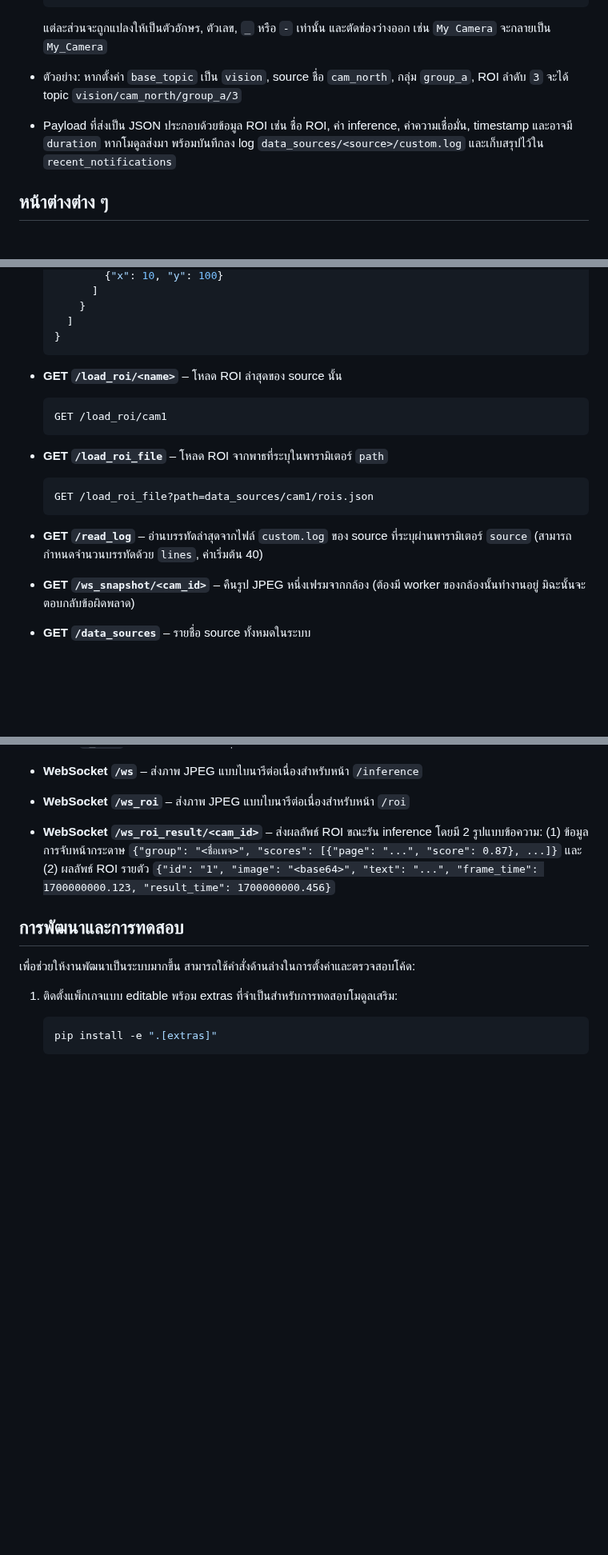
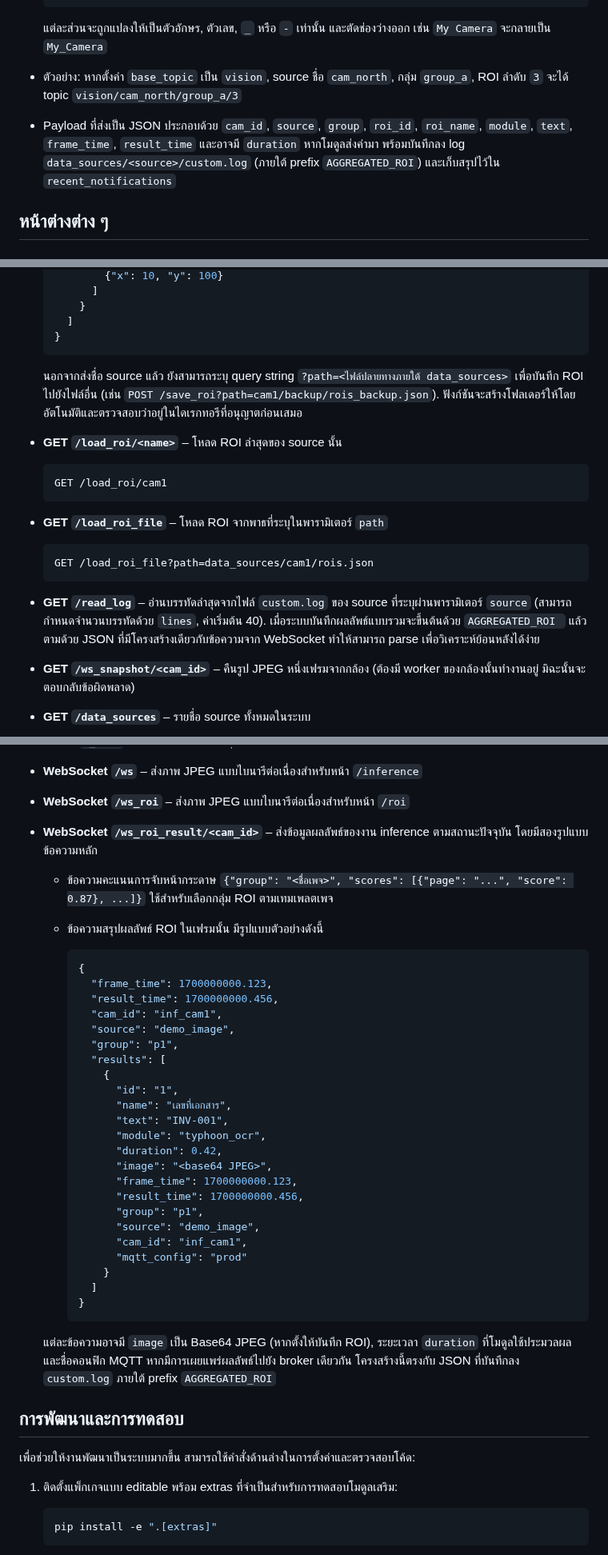
Before and after one commit to SMART-Sense-Industrial-Design/VisionROI, a Markdown page: README.md, 3 parts joined by grey strips. Shown at 80% size. GitHub-like rendering; blank space fills up the shorter version.

Commit message:
Update documentation for aggregated ROI results

````diff
--- a/README.md
+++ b/README.md
@@ -335,7 +336,7 @@ tg.start_send_text("สวัสดี")
 
   แต่ละส่วนจะถูกแปลงให้เป็นตัวอักษร, ตัวเลข, `_` หรือ `-` เท่านั้น และตัดช่องว่างออก เช่น `My Camera` จะกลายเป็น `My_Camera`
 - ตัวอย่าง: หากตั้งค่า `base_topic` เป็น `vision`, source ชื่อ `cam_north`, กลุ่ม `group_a`, ROI ลำดับ `3` จะได้ topic `vision/cam_north/group_a/3`
-- Payload ที่ส่งเป็น JSON ประกอบด้วยข้อมูล ROI เช่น ชื่อ ROI, ค่า inference, ค่าความเชื่อมั่น, timestamp และอาจมี `duration` หากโมดูลส่งมา พร้อมบันทึกลง log `data_sources/<source>/custom.log` และเก็บสรุปไว้ใน `recent_notifications`
+- Payload ที่ส่งเป็น JSON ประกอบด้วย `cam_id`, `source`, `group`, `roi_id`, `roi_name`, `module`, `text`, `frame_time`, `result_time` และอาจมี `duration` หากโมดูลส่งค่ามา พร้อมบันทึกลง log `data_sources/<source>/custom.log` (ภายใต้ prefix `AGGREGATED_ROI`) และเก็บสรุปไว้ใน `recent_notifications`
 
 ## หน้าต่างต่าง ๆ
 ### Home (`/home`)
@@ -418,6 +419,7 @@ tg.start_send_text("สวัสดี")
     ]
   }
   ```
+  นอกจากส่งชื่อ source แล้ว ยังสามารถระบุ query string `?path=<ไฟล์ปลายทางภายใต้ data_sources>` เพื่อบันทึก ROI ไปยังไฟล์อื่น (เช่น `POST /save_roi?path=cam1/backup/rois_backup.json`). ฟังก์ชันจะสร้างโฟลเดอร์ให้โดยอัตโนมัติและตรวจสอบว่าอยู่ในไดเรกทอรีที่อนุญาตก่อนเสมอ
 
 - **GET `/load_roi/<name>`** – โหลด ROI ล่าสุดของ source นั้น
   ```bash
@@ -429,7 +431,7 @@ tg.start_send_text("สวัสดี")
   GET /load_roi_file?path=data_sources/cam1/rois.json
   ```
 
-- **GET `/read_log`** – อ่านบรรทัดล่าสุดจากไฟล์ `custom.log` ของ source ที่ระบุผ่านพารามิเตอร์ `source` (สามารถกำหนดจำนวนบรรทัดด้วย `lines`, ค่าเริ่มต้น 40)
+- **GET `/read_log`** – อ่านบรรทัดล่าสุดจากไฟล์ `custom.log` ของ source ที่ระบุผ่านพารามิเตอร์ `source` (สามารถกำหนดจำนวนบรรทัดด้วย `lines`, ค่าเริ่มต้น 40). เมื่อระบบบันทึกผลลัพธ์แบบรวมจะขึ้นต้นด้วย `AGGREGATED_ROI ` แล้วตามด้วย JSON ที่มีโครงสร้างเดียวกับข้อความจาก WebSocket ทำให้สามารถ parse เพื่อวิเคราะห์ย้อนหลังได้ง่าย
 
 - **GET `/ws_snapshot/<cam_id>`** – คืนรูป JPEG หนึ่งเฟรมจากกล้อง (ต้องมี worker ของกล้องนั้นทำงานอยู่ มิฉะนั้นจะตอบกลับข้อผิดพลาด)
 
@@ -458,7 +460,37 @@ tg.start_send_text("สวัสดี")
 
 - **WebSocket `/ws_roi`** – ส่งภาพ JPEG แบบไบนารีต่อเนื่องสำหรับหน้า `/roi`
 
-- **WebSocket `/ws_roi_result/<cam_id>`** – ส่งผลลัพธ์ ROI ขณะรัน inference โดยมี 2 รูปแบบข้อความ: (1) ข้อมูลการจับหน้ากระดาษ `{"group": "<ชื่อเพจ>", "scores": [{"page": "...", "score": 0.87}, ...]}` และ (2) ผลลัพธ์ ROI รายตัว `{"id": "1", "image": "<base64>", "text": "...", "frame_time": 1700000000.123, "result_time": 1700000000.456}`
+- **WebSocket `/ws_roi_result/<cam_id>`** – ส่งข้อมูลผลลัพธ์ของงาน inference ตามสถานะปัจจุบัน โดยมีสองรูปแบบข้อความหลัก
+  - ข้อความคะแนนการจับหน้ากระดาษ `{"group": "<ชื่อเพจ>", "scores": [{"page": "...", "score": 0.87}, ...]}` ใช้สำหรับเลือกกลุ่ม ROI ตามเทมเพลตเพจ
+  - ข้อความสรุปผลลัพธ์ ROI ในเฟรมนั้น มีรูปแบบตัวอย่างดังนี้
+
+    ```json
+    {
+      "frame_time": 1700000000.123,
+      "result_time": 1700000000.456,
+      "cam_id": "inf_cam1",
+      "source": "demo_image",
+      "group": "p1",
+      "results": [
+        {
+          "id": "1",
+          "name": "เลขที่เอกสาร",
+          "text": "INV-001",
+          "module": "typhoon_ocr",
+          "duration": 0.42,
+          "image": "<base64 JPEG>",
+          "frame_time": 1700000000.123,
+          "result_time": 1700000000.456,
+          "group": "p1",
+          "source": "demo_image",
+          "cam_id": "inf_cam1",
+          "mqtt_config": "prod"
+        }
+      ]
+    }
+    ```
+
+  แต่ละข้อความอาจมี `image` เป็น Base64 JPEG (หากตั้งให้บันทึก ROI), ระยะเวลา `duration` ที่โมดูลใช้ประมวลผล และชื่อคอนฟิก MQTT หากมีการเผยแพร่ผลลัพธ์ไปยัง broker เดียวกัน โครงสร้างนี้ตรงกับ JSON ที่บันทึกลง `custom.log` ภายใต้ prefix `AGGREGATED_ROI`
 
 
 ## การพัฒนาและการทดสอบ
````
Also changed, not shown: other parts of README.md (+2 -1 lines).
